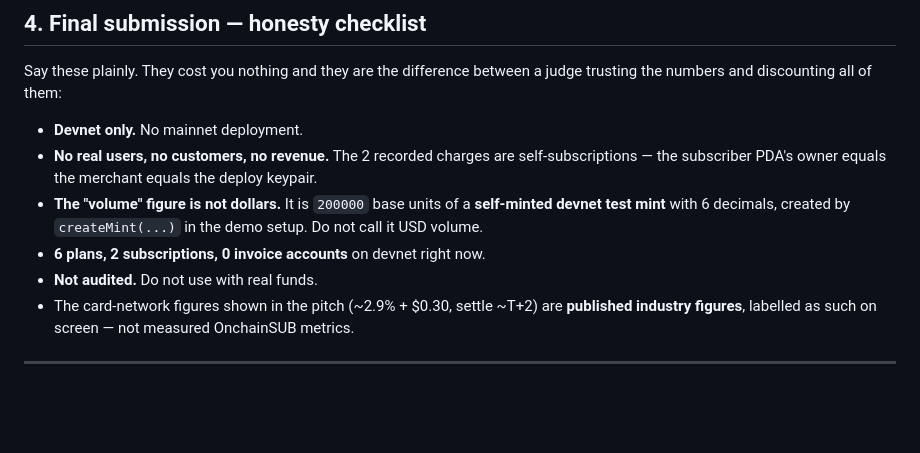
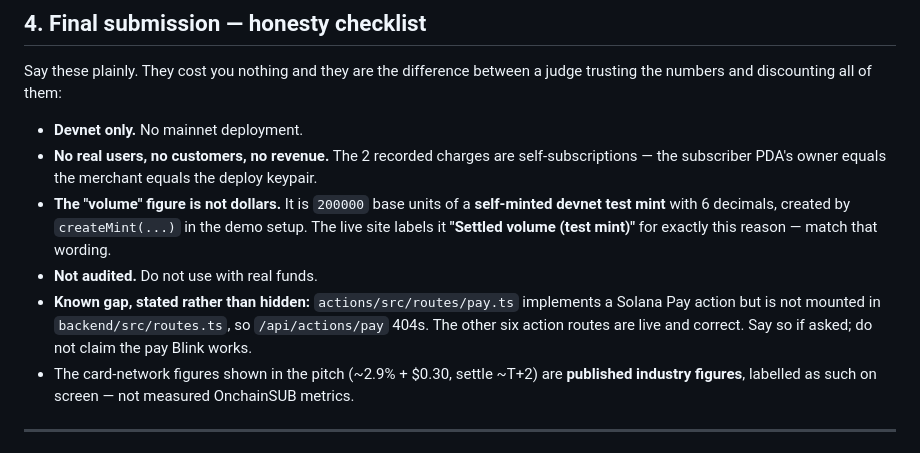
Before and after one commit to rafalohaki/solana-programs-lab, a Markdown page: submission/SUBMISSION-OUTLINE.md, the part around the change. GitHub-like rendering; blank space fills up the shorter version.

Commit message:
submission: record verified devnet census and the unmounted pay.ts gap
Verified via getProgramAccounts: 6 plan accounts (decoded len 97), 2 subscription
accounts (len 82), 0 invoice accounts. invoice_charges holds 2 rows / 200000
base units, matching the $0.20 shown on the homepage.

Records pay.ts as a known gap: it implements a Solana Pay action but is not
mounted in backend/src/routes.ts, so /api/actions/pay 404s.

```diff
--- a/submission/SUBMISSION-OUTLINE.md
+++ b/submission/SUBMISSION-OUTLINE.md
@@ -94,10 +94,12 @@ the numbers and discounting all of them:
 - **No real users, no customers, no revenue.** The 2 recorded charges are self-subscriptions —
   the subscriber PDA's owner equals the merchant equals the deploy keypair.
 - **The "volume" figure is not dollars.** It is `200000` base units of a **self-minted devnet
-  test mint** with 6 decimals, created by `createMint(...)` in the demo setup. Do not call it
-  USD volume.
-- **6 plans, 2 subscriptions, 0 invoice accounts** on devnet right now.
+  test mint** with 6 decimals, created by `createMint(...)` in the demo setup. The live site
+  labels it **"Settled volume (test mint)"** for exactly this reason — match that wording.
 - **Not audited.** Do not use with real funds.
+- **Known gap, stated rather than hidden:** `actions/src/routes/pay.ts` implements a Solana Pay
+  action but is not mounted in `backend/src/routes.ts`, so `/api/actions/pay` 404s. The other
+  six action routes are live and correct. Say so if asked; do not claim the pay Blink works.
 - The card-network figures shown in the pitch (~2.9% + $0.30, settle ~T+2) are **published
   industry figures**, labelled as such on screen — not measured OnchainSUB metrics.
 
```
